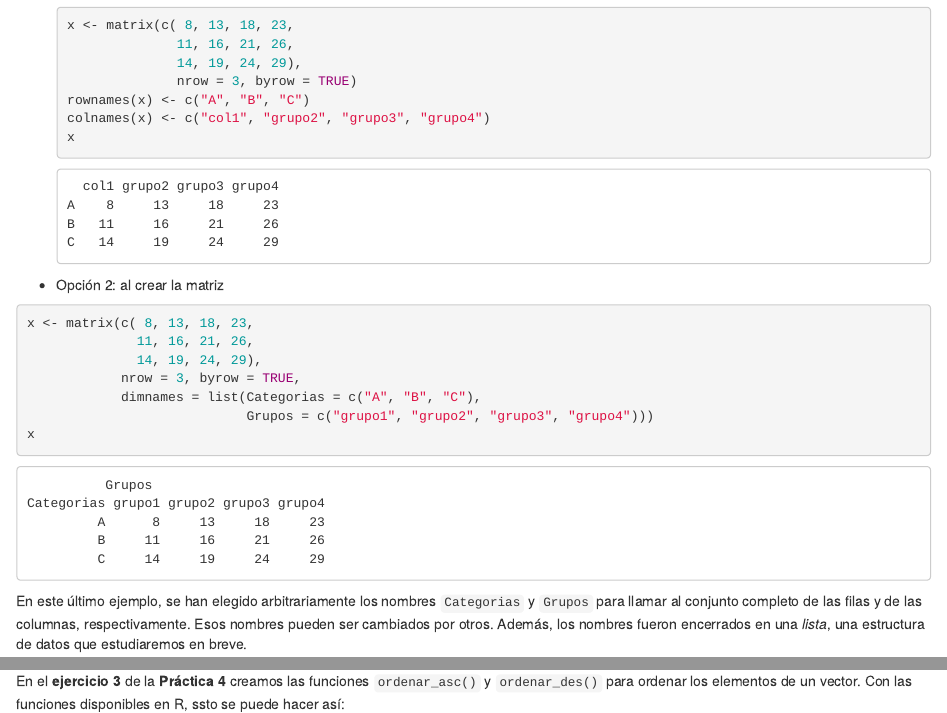
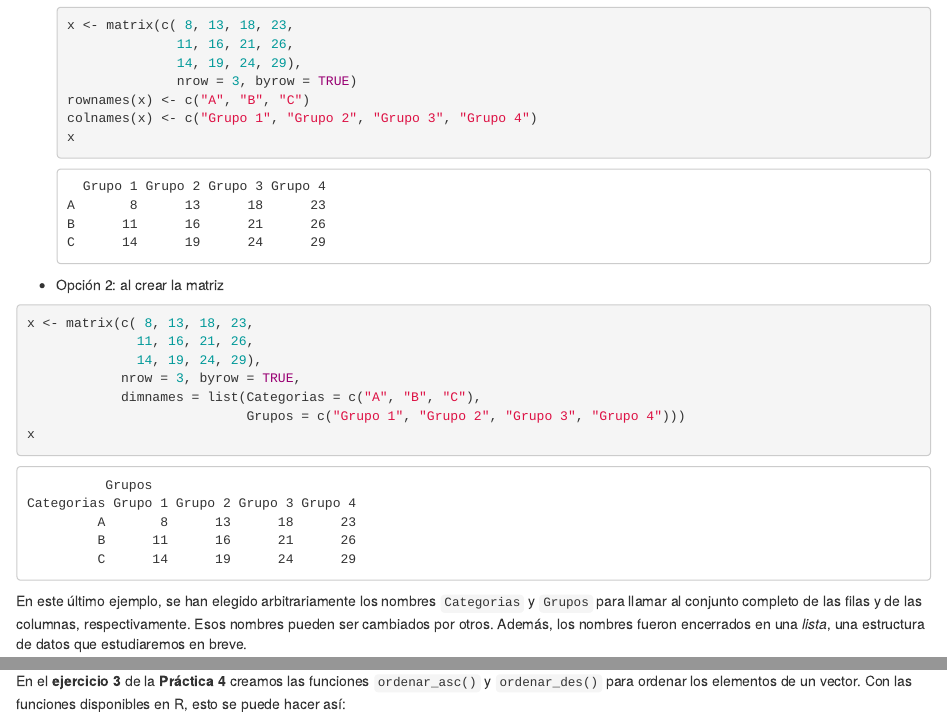
Before and after one commit to mpru/introprog, an R Markdown document (05-datos.Rmd): the page in a window 1100 px wide, from 14150 px down, and a second part further down, joined at a grey line. Rendered offline with R 4.5, knitr and Pandoc, with nearby package versions; drawn as R Markdown's standard HTML page in place of the format the file asks for; some code elsewhere in the file could not run offline.

Commit message:
correcciones

````diff
--- a/05-datos.Rmd
+++ b/05-datos.Rmd
@@ -488,7 +488,7 @@ En el caso de las matrices, se le puede asignar nombres a sus filas y columnas:
 	              14, 19, 24, 29),
               nrow = 3, byrow = TRUE)
 	rownames(x) <- c("A", "B", "C")
-	colnames(x) <- c("col1", "grupo2", "grupo3", "grupo4")
+	colnames(x) <- c("Grupo 1", "Grupo 2", "Grupo 3", "Grupo 4")
 	x
 	```
 
@@ -500,7 +500,7 @@ x <- matrix(c( 8, 13, 18, 23,
               14, 19, 24, 29),
             nrow = 3, byrow = TRUE,
             dimnames = list(Categorias = c("A", "B", "C"),
-                            Grupos = c("grupo1", "grupo2", "grupo3", "grupo4")))
+                            Grupos = c("Grupo 1", "Grupo 2", "Grupo 3", "Grupo 4")))
 x
 ```
 
@@ -626,7 +626,7 @@ for (i in 1:length(u)) {
 rtdo
 ```
 
-En el **ejercicio 3** de la **Práctica 4** creamos las funciones `ordenar_asc()` y `ordenar_des()` para ordenar los elementos de un vector. Con las funciones disponibles en R, ssto se puede hacer así:
+En el **ejercicio 3** de la **Práctica 4** creamos las funciones `ordenar_asc()` y `ordenar_des()` para ordenar los elementos de un vector. Con las funciones disponibles en R, esto se puede hacer así:
 
 ```{r}
 x
````
